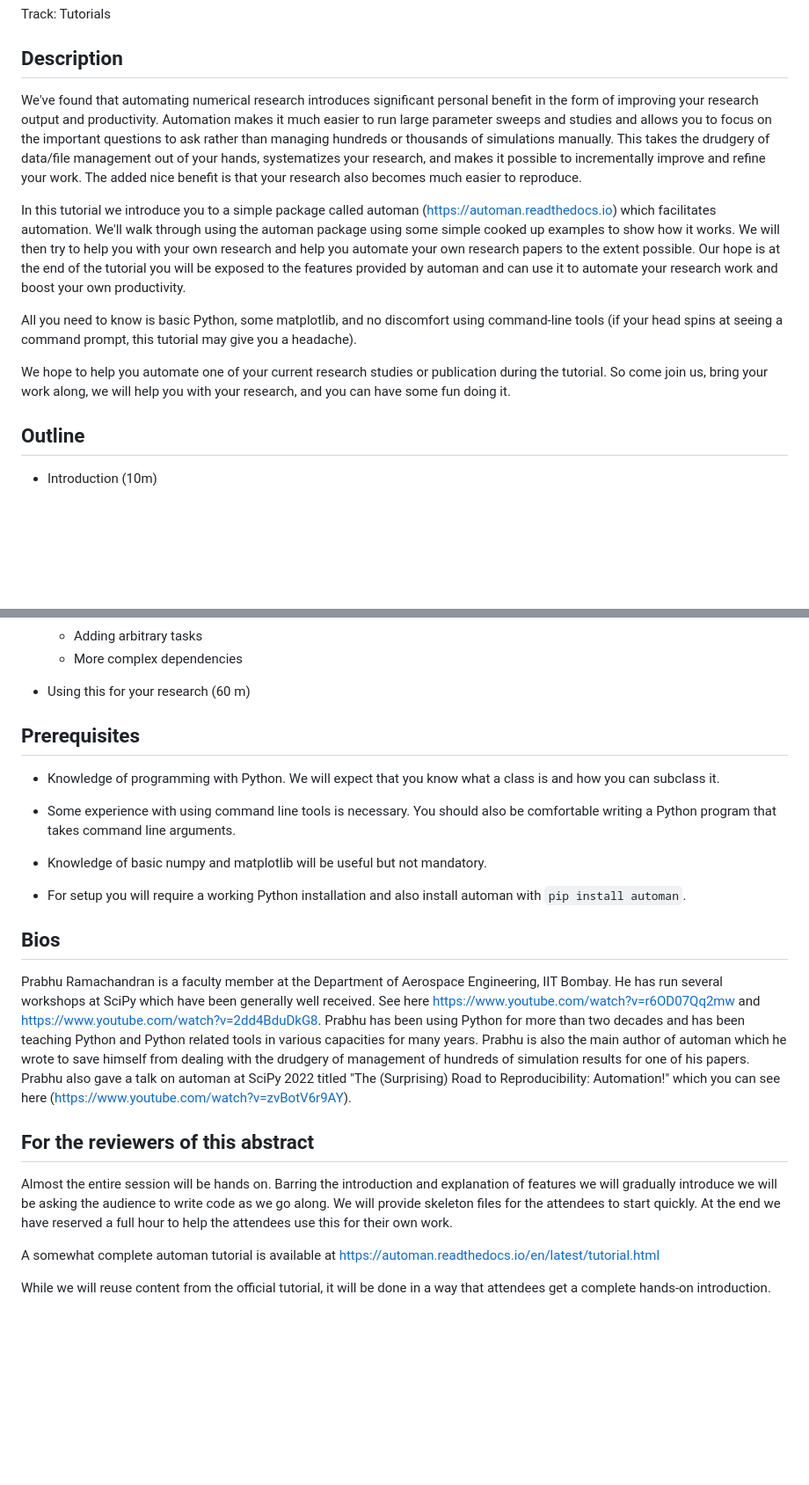
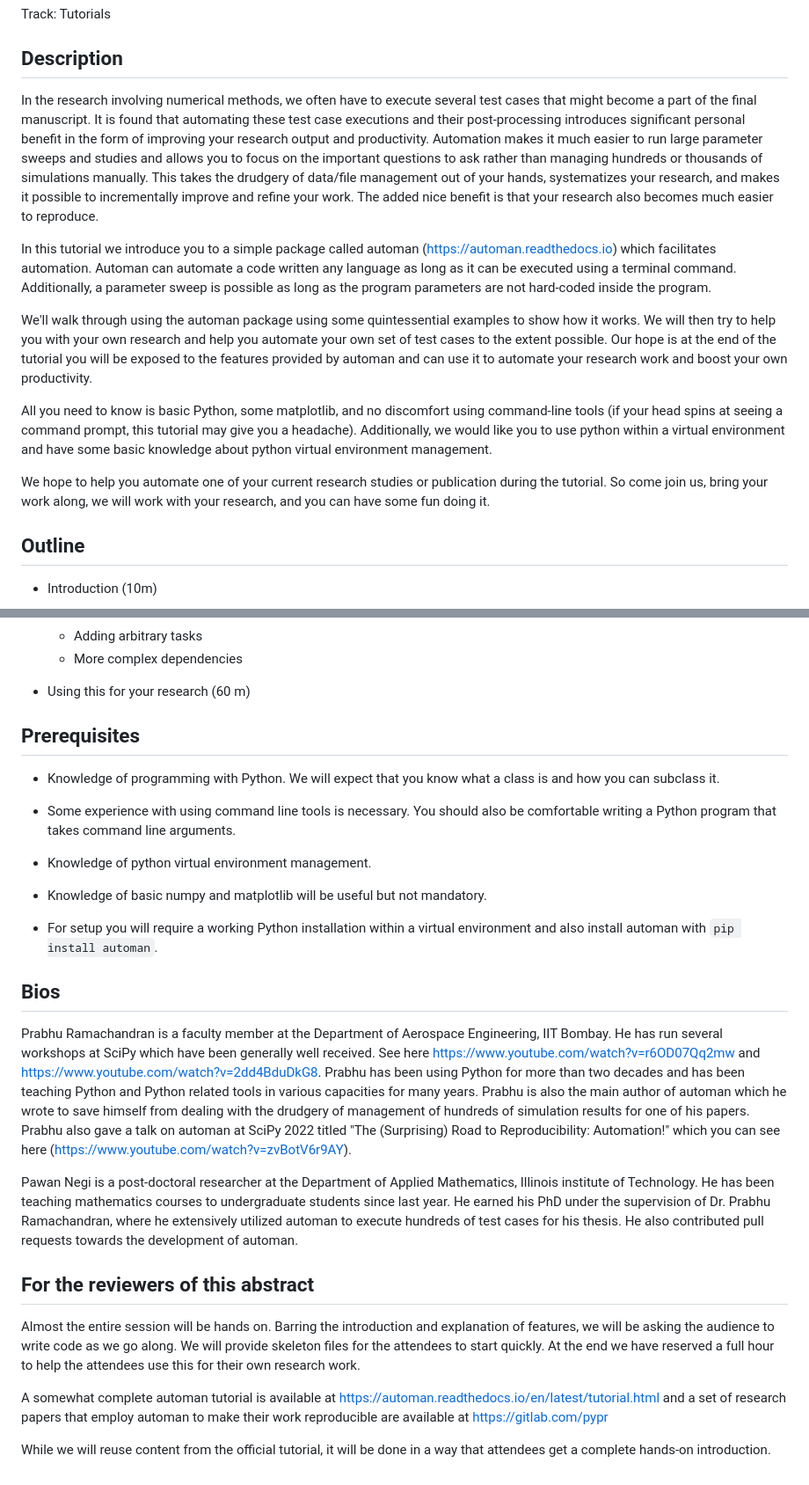
Before and after one commit to prabhuramachandran/automan-scipy2024, a Markdown page: abstract.md, 2 parts joined by grey strips. Shown at 88% size. GitHub-like rendering; blank space fills up the shorter version.

Commit message:
minor additions

```diff
--- a/abstract.md
+++ b/abstract.md
@@ -4,30 +4,40 @@ Track: Tutorials
 
 ## Description
 
-We've found that automating numerical research introduces significant personal
-benefit in the form of improving your research output and productivity.
-Automation makes it much easier to run large parameter sweeps and studies and
-allows you to focus on the important questions to ask rather than managing
-hundreds or thousands of simulations manually. This takes the drudgery of
-data/file management out of your hands, systematizes your research, and makes
-it possible to incrementally improve and refine your work. The added nice
-benefit is that your research also becomes much easier to reproduce.
+In the research involving numerical methods, we often have to execute several
+test cases that might become a part of the final manuscript.
+It is found that automating these test case executions and their post-processing
+introduces significant personal benefit in the form of improving your
+research output and productivity. Automation makes it much easier to run
+large parameter sweeps and studies and allows you to focus on the important
+questions to ask rather than managing hundreds or thousands of simulations
+manually. This takes the drudgery of data/file management out of your
+hands, systematizes your research, and makes it possible to incrementally
+improve and refine your work. The added nice benefit is that your research
+also becomes much easier to reproduce.
 
 In this tutorial we introduce you to a simple package called automan
-(https://automan.readthedocs.io) which facilitates automation. We'll walk
-through using the automan package using some simple cooked up examples to show
-how it works. We will then try to help you with your own research and help you
-automate your own research papers to the extent possible. Our hope is at the
-end of the tutorial you will be exposed to the features provided by automan
-and can use it to automate your research work and boost your own productivity.
+(https://automan.readthedocs.io) which facilitates automation. Automan can
+automate a code written any language as long as it can be executed using a
+terminal command. Additionally, a parameter sweep is possible as long as
+the program parameters are not hard-coded inside the program.
 
-All you need to know is basic Python, some matplotlib, and no discomfort using
-command-line tools (if your head spins at seeing a command prompt, this
-tutorial may give you a headache).
+We'll walk through using the automan package using some quintessential
+examples to show how it works. We will then try to help you with your own
+research and help you automate your own set of test cases to the extent
+possible. Our hope is at the end of the tutorial you will be exposed to the
+features provided by automan and can use it to automate your research work
+and boost your own productivity.
+
+All you need to know is basic Python, some matplotlib, and no discomfort
+using command-line tools (if your head spins at seeing a command prompt,
+this tutorial may give you a headache). Additionally, we would like you to
+use python within a virtual environment and have some basic knowledge about
+python virtual environment management.
 
 We hope to help you automate one of your current research studies or
 publication during the tutorial. So come join us, bring your work along, we
-will help you with your research, and you can have some fun doing it.
+will work with your research, and you can have some fun doing it.
 
 
 ## Outline
@@ -55,17 +65,18 @@ will help you with your research, and you can have some fun doing it.
 - Using this for your research (60 m)
 
 
-
 ## Prerequisites
 
-- Knowledge of programming with Python.  We will expect that you know what a
+- Knowledge of programming with Python. We will expect that you know what a
   class is and how you can subclass it.
 - Some experience with using command line tools is necessary. You should also
-  be comfortable writing a Python program that takes command line arguments.
+  be comfortable writing a Python program that takes command line
+  arguments.
+- Knowledge of python virtual environment management.
 - Knowledge of basic numpy and matplotlib will be useful but not mandatory.
 
-- For setup you will require a working Python installation and also install
-  automan with `pip install automan`.
+- For setup you will require a working Python installation within a virtual
+  environment and also install automan with `pip install automan`.
 
 
 ## Bios
@@ -82,17 +93,26 @@ also gave a talk on automan at SciPy 2022 titled "The (Surprising) Road to
 Reproducibility: Automation!" which you can see here
 (https://www.youtube.com/watch?v=zvBotV6r9AY).
 
+Pawan Negi is a post-doctoral researcher at the Department of Applied
+Mathematics, Illinois institute of Technology. He has been teaching
+mathematics courses to undergraduate students since last year. He earned
+his PhD under the supervision of Dr. Prabhu Ramachandran, where he
+extensively utilized automan to execute hundreds of test cases for his
+thesis. He also contributed pull requests towards the development of automan.
+
 
 ## For the reviewers of this abstract
 
 Almost the entire session will be hands on. Barring the introduction and
-explanation of features we will gradually introduce we will be asking the
-audience to write code as we go along.  We will provide skeleton files for the
-attendees to start quickly. At the end we have reserved a full hour to help
-the attendees use this for their own work.
+explanation of features, we will be asking the audience to write code as we
+go along.  We will provide skeleton files for the attendees to start
+quickly. At the end we have reserved a full hour to help the attendees use
+this for their own research work.
 
 A somewhat complete automan tutorial is available at
-https://automan.readthedocs.io/en/latest/tutorial.html
+https://automan.readthedocs.io/en/latest/tutorial.html and a set of
+research papers that employ automan to make their work reproducible are
+available at https://gitlab.com/pypr
 
 While we will reuse content from the official tutorial, it will be done in a
 way that attendees get a complete hands-on introduction.
```
